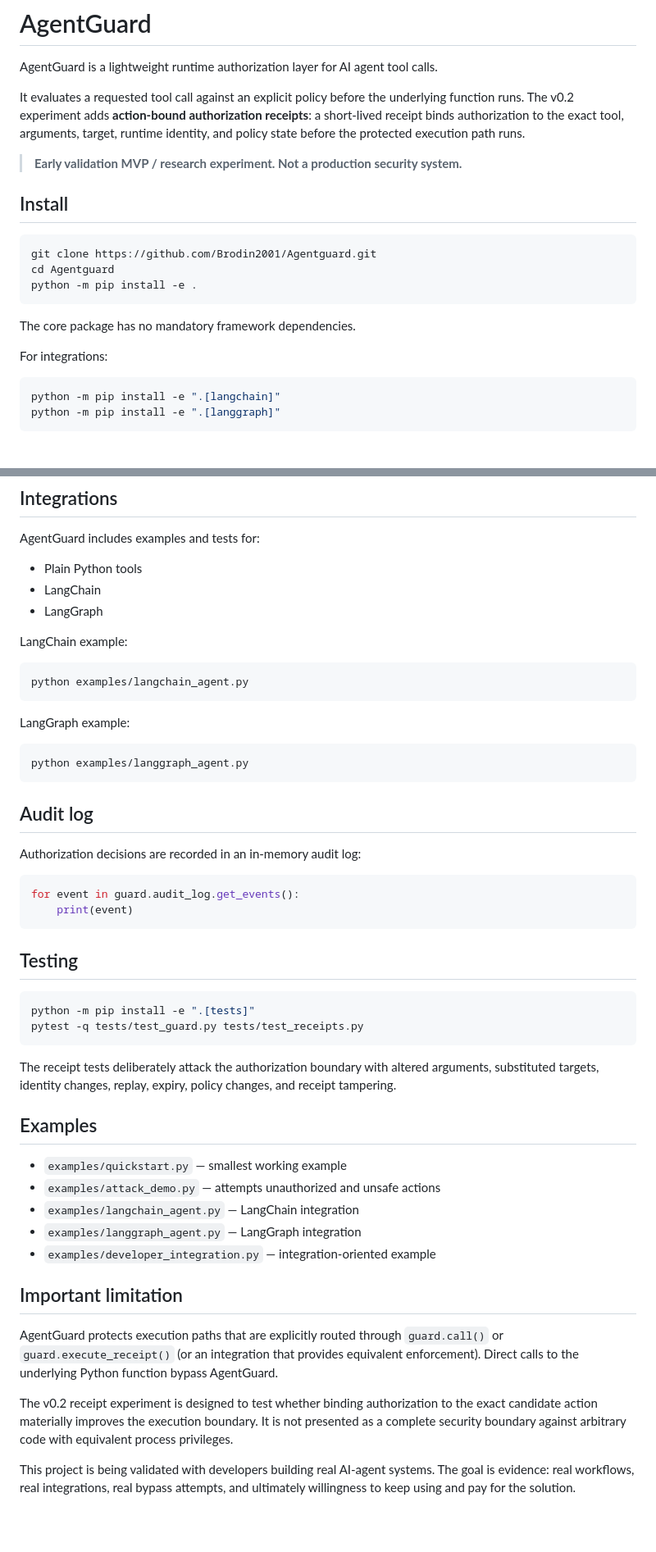
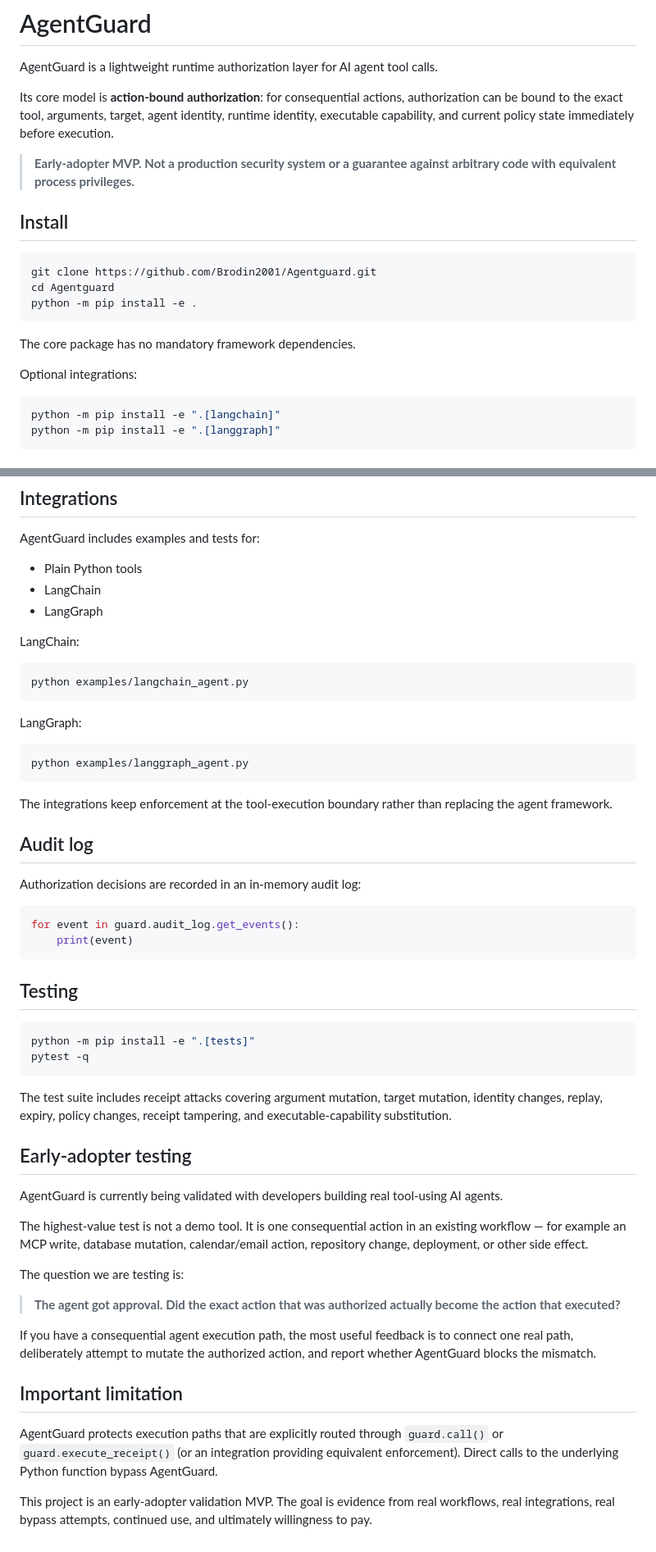
Before and after one commit to Brodin2001/Agentguard, a Markdown page: README.md, 2 parts joined by grey strips. Shown at 82% size. Drawn GitHub-style; blank space fills up the shorter version.

Commit message:
docs: make action-bound execution early-adopter ready

````diff
--- a/README.md
+++ b/README.md
@@ -2,9 +2,9 @@
 
 AgentGuard is a lightweight runtime authorization layer for AI agent tool calls.
 
-It evaluates a requested tool call against an explicit policy before the underlying function runs. The v0.2 experiment adds **action-bound authorization receipts**: a short-lived receipt binds authorization to the exact tool, arguments, target, runtime identity, and policy state before the protected execution path runs.
+Its core model is **action-bound authorization**: for consequential actions, authorization can be bound to the exact tool, arguments, target, agent identity, runtime identity, executable capability, and current policy state immediately before execution.
 
-> **Early validation MVP / research experiment. Not a production security system.**
+> **Early-adopter MVP. Not a production security system or a guarantee against arbitrary code with equivalent process privileges.**
 
 ## Install
 
@@ -16,7 +16,7 @@ python -m pip install -e .
 
 The core package has no mandatory framework dependencies.
 
-For integrations:
+Optional integrations:
 
 ```bash
 python -m pip install -e ".[langchain]"
@@ -147,17 +150,19 @@ AgentGuard includes examples and tests for:
 - LangChain
 - LangGraph
 
-LangChain example:
+LangChain:
 
 ```bash
 python examples/langchain_agent.py
 ```
 
-LangGraph example:
+LangGraph:
 
 ```bash
 python examples/langgraph_agent.py
 ```
+
+The integrations keep enforcement at the tool-execution boundary rather than replacing the agent framework.
 
 ## Audit log
 
@@ -172,23 +177,25 @@ for event in guard.audit_log.get_events():
 
 ```bash
 python -m pip install -e ".[tests]"
-pytest -q tests/test_guard.py tests/test_receipts.py
+pytest -q
 ```
 
-The receipt tests deliberately attack the authorization boundary with altered arguments, substituted targets, identity changes, replay, expiry, policy changes, and receipt tampering.
+The test suite includes receipt attacks covering argument mutation, target mutation, identity changes, replay, expiry, policy changes, receipt tampering, and executable-capability substitution.
 
-## Examples
+## Early-adopter testing
 
-- `examples/quickstart.py` — smallest working example
-- `examples/attack_demo.py` — attempts unauthorized and unsafe actions
-- `examples/langchain_agent.py` — LangChain integration
-- `examples/langgraph_agent.py` — LangGraph integration
-- `examples/developer_integration.py` — integration-oriented example
+AgentGuard is currently being validated with developers building real tool-using AI agents.
+
+The highest-value test is not a demo tool. It is one consequential action in an existing workflow — for example an MCP write, database mutation, calendar/email action, repository change, deployment, or other side effect.
+
+The question we are testing is:
+
+> **The agent got approval. Did the exact action that was authorized actually become the action that executed?**
+
+If you have a consequential agent execution path, the most useful feedback is to connect one real path, deliberately attempt to mutate the authorized action, and report whether AgentGuard blocks the mismatch.
 
 ## Important limitation
 
-AgentGuard protects execution paths that are explicitly routed through `guard.call()` or `guard.execute_receipt()` (or an integration that provides equivalent enforcement). Direct calls to the underlying Python function bypass AgentGuard.
+AgentGuard protects execution paths that are explicitly routed through `guard.call()` or `guard.execute_receipt()` (or an integration providing equivalent enforcement). Direct calls to the underlying Python function bypass AgentGuard.
 
-The v0.2 receipt experiment is designed to test whether binding authorization to the exact candidate action materially improves the execution boundary. It is not presented as a complete security boundary against arbitrary code with equivalent process privileges.
-
-This project is being validated with developers building real AI-agent systems. The goal is evidence: real workflows, real integrations, real bypass attempts, and ultimately willingness to keep using and pay for the solution.
+This project is an early-adopter validation MVP. The goal is evidence from real workflows, real integrations, real bypass attempts, continued use, and ultimately willingness to pay.
````
Also changed, not shown: other parts of README.md (+15 -12 lines).
